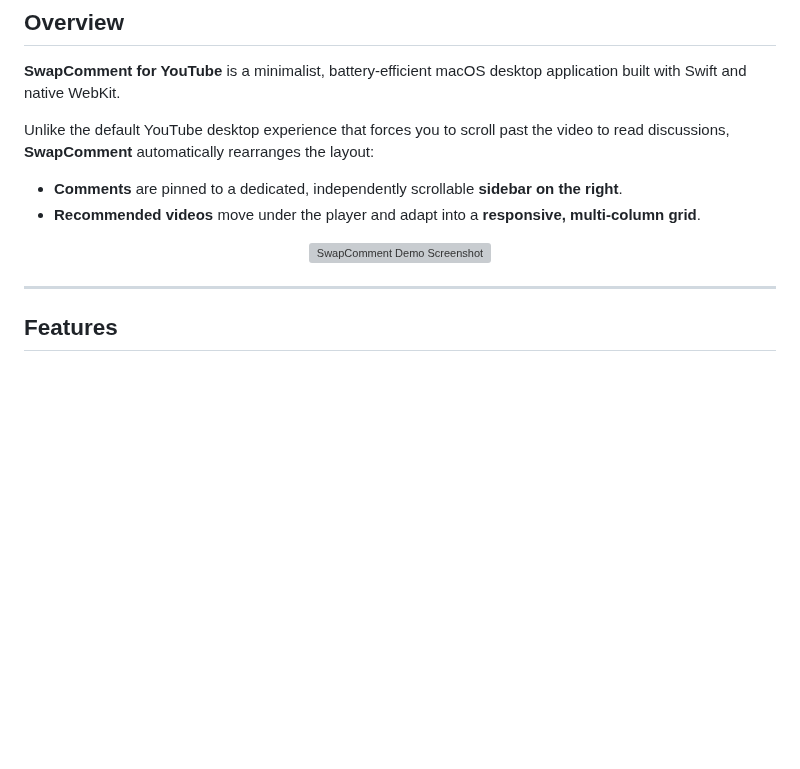
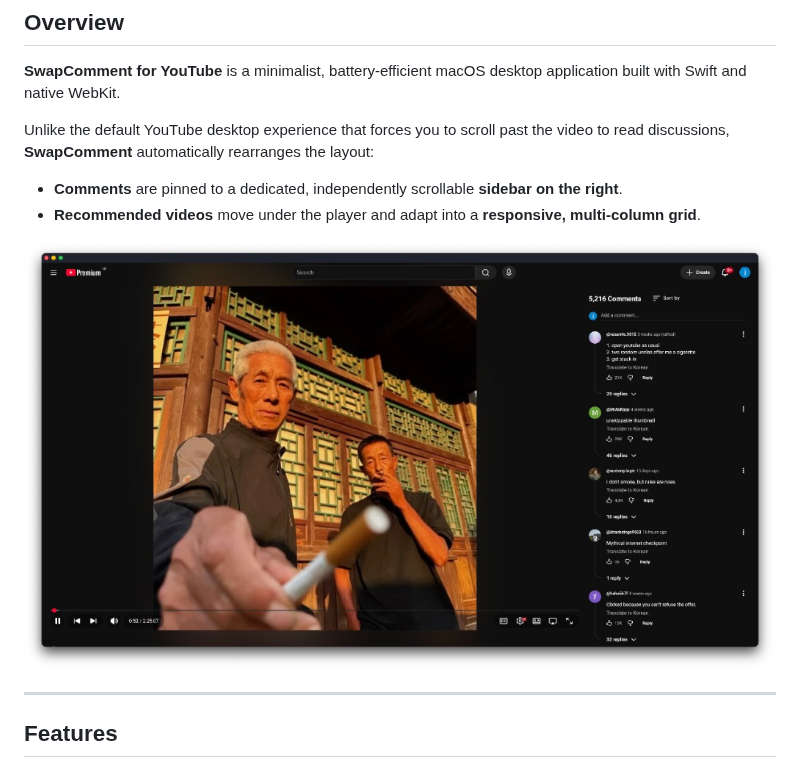
Before and after one commit to junhyun1001/SwapComment-for-YouTube, a Markdown page: README.md, the part around the change. GitHub-like rendering; pictures changed too: docs/demo.png (added); blank space fills up the shorter version; grey boxes are pictures that could not be loaded.

Commit message:
docs: add application demo screenshot to README

```diff
--- a/README.md
+++ b/README.md
@@ -27,7 +27,7 @@ Unlike the default YouTube desktop experience that forces you to scroll past the
 * **Recommended videos** move under the player and adapt into a **responsive, multi-column grid**.
 
 <p align="center">
-  <img src="https://raw.githubusercontent.com/junhyun1001/SwapComment-for-YouTube/main/docs/demo.png" alt="SwapComment Demo Screenshot" width="850" />
+  <img src="docs/demo.png" alt="SwapComment Demo Screenshot" width="850" />
 </p>
 
 ---
```
